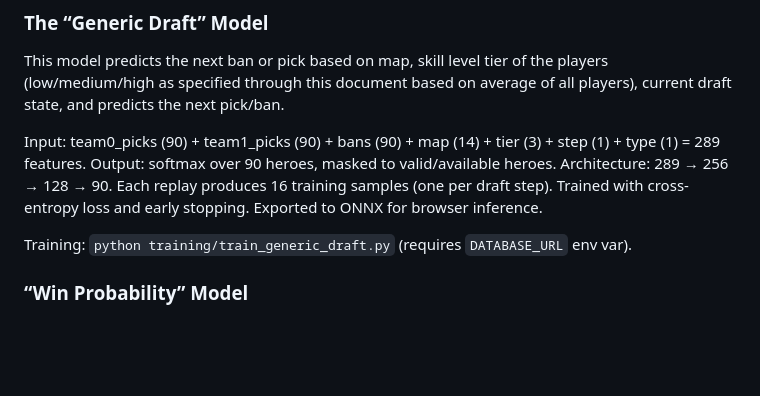
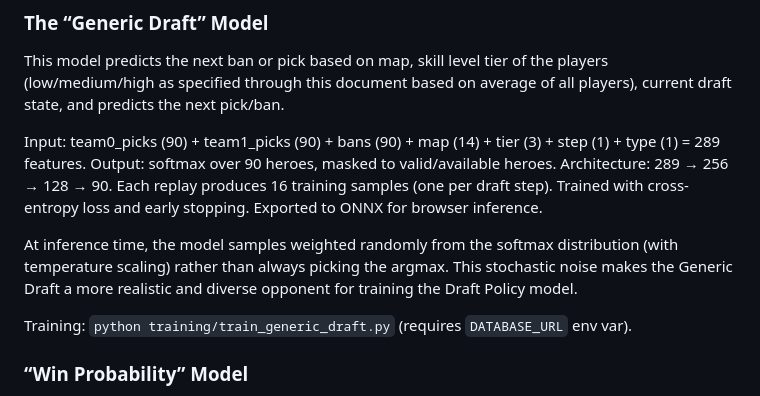
Before and after one commit to james-frankel-123/heroes-of-the-storm, a Markdown page: HOTS_FEVER_SPEC.md, the part around the change. Rendered like a GitHub page; blank space fills up the shorter version.

Commit message:
Restore spec note about stochastic sampling in Generic Draft model
Co-Authored-By: Claude Opus 4.6 <noreply@anthropic.com>

```diff
--- a/HOTS_FEVER_SPEC.md
+++ b/HOTS_FEVER_SPEC.md
@@ -184,6 +184,8 @@ This model predicts the next ban or pick based on map, skill level tier of the p
 
 Input: team0_picks (90) + team1_picks (90) + bans (90) + map (14) + tier (3) + step (1) + type (1) = 289 features. Output: softmax over 90 heroes, masked to valid/available heroes. Architecture: 289 → 256 → 128 → 90. Each replay produces 16 training samples (one per draft step). Trained with cross-entropy loss and early stopping. Exported to ONNX for browser inference.
 
+At inference time, the model samples weighted randomly from the softmax distribution (with temperature scaling) rather than always picking the argmax. This stochastic noise makes the Generic Draft a more realistic and diverse opponent for training the Draft Policy model.
+
 Training: `python training/train_generic_draft.py` (requires `DATABASE_URL` env var).
 
 ### “Win Probability” Model
```
